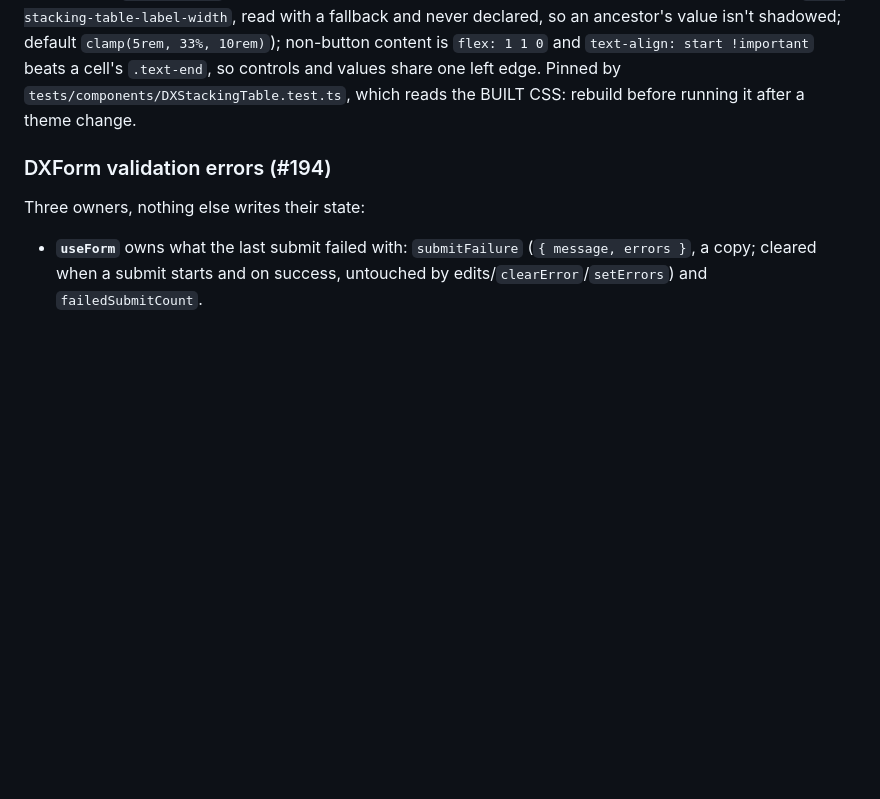
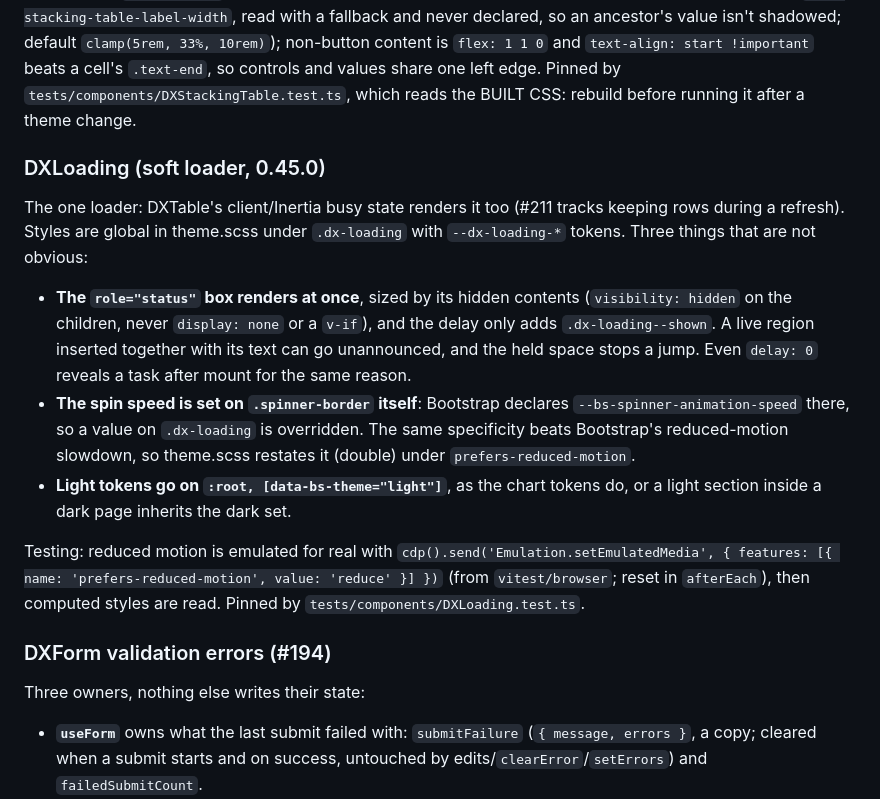
Before and after one commit to omnitend/dashboard-for-laravel, a Markdown page: CLAUDE.md, the part around the change. Rendered like a GitHub page; blank space fills up the shorter version.

Commit message:
CLAUDE.md: DXLoading notes (#212)
Docs only: status box from the start, spinner speed on .spinner-border, light-scope tokens, CDP reduced-motion testing.

```diff
--- a/CLAUDE.md
+++ b/CLAUDE.md
@@ -447,6 +447,32 @@ non-button content is `flex: 1 1 0` and `text-align: start !important`
 beats a cell's `.text-end`, so controls and values share one left edge. Pinned by
 `tests/components/DXStackingTable.test.ts`, which reads the BUILT CSS:
 rebuild before running it after a theme change.
+
+### DXLoading (soft loader, 0.45.0)
+
+The one loader: DXTable's client/Inertia busy state renders it too (#211
+tracks keeping rows during a refresh). Styles are global in theme.scss under
+`.dx-loading` with `--dx-loading-*` tokens. Three things that are not
+obvious:
+
+- **The `role="status"` box renders at once**, sized by its hidden contents
+  (`visibility: hidden` on the children, never `display: none` or a `v-if`),
+  and the delay only adds `.dx-loading--shown`. A live region inserted
+  together with its text can go unannounced, and the held space stops a
+  jump. Even `delay: 0` reveals a task after mount for the same reason.
+- **The spin speed is set on `.spinner-border` itself**: Bootstrap declares
+  `--bs-spinner-animation-speed` there, so a value on `.dx-loading` is
+  overridden. The same specificity beats Bootstrap's reduced-motion
+  slowdown, so theme.scss restates it (double) under
+  `prefers-reduced-motion`.
+- **Light tokens go on `:root, [data-bs-theme="light"]`**, as the chart
+  tokens do, or a light section inside a dark page inherits the dark set.
+
+Testing: reduced motion is emulated for real with
+`cdp().send('Emulation.setEmulatedMedia', { features: [{ name:
+'prefers-reduced-motion', value: 'reduce' }] })` (from `vitest/browser`;
+reset in `afterEach`), then computed styles are read. Pinned by
+`tests/components/DXLoading.test.ts`.
 
 ### DXForm validation errors (#194)
 
```
